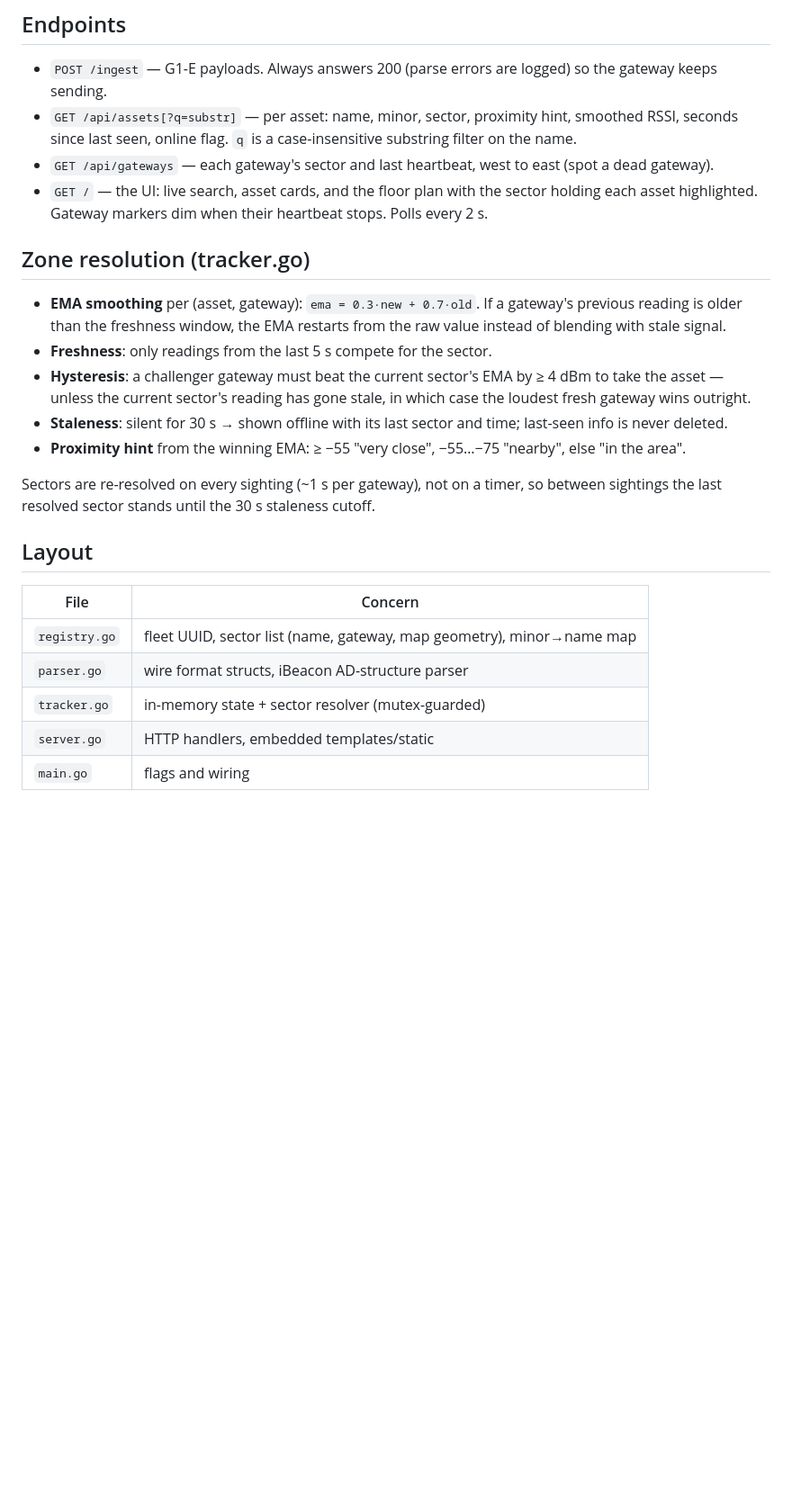
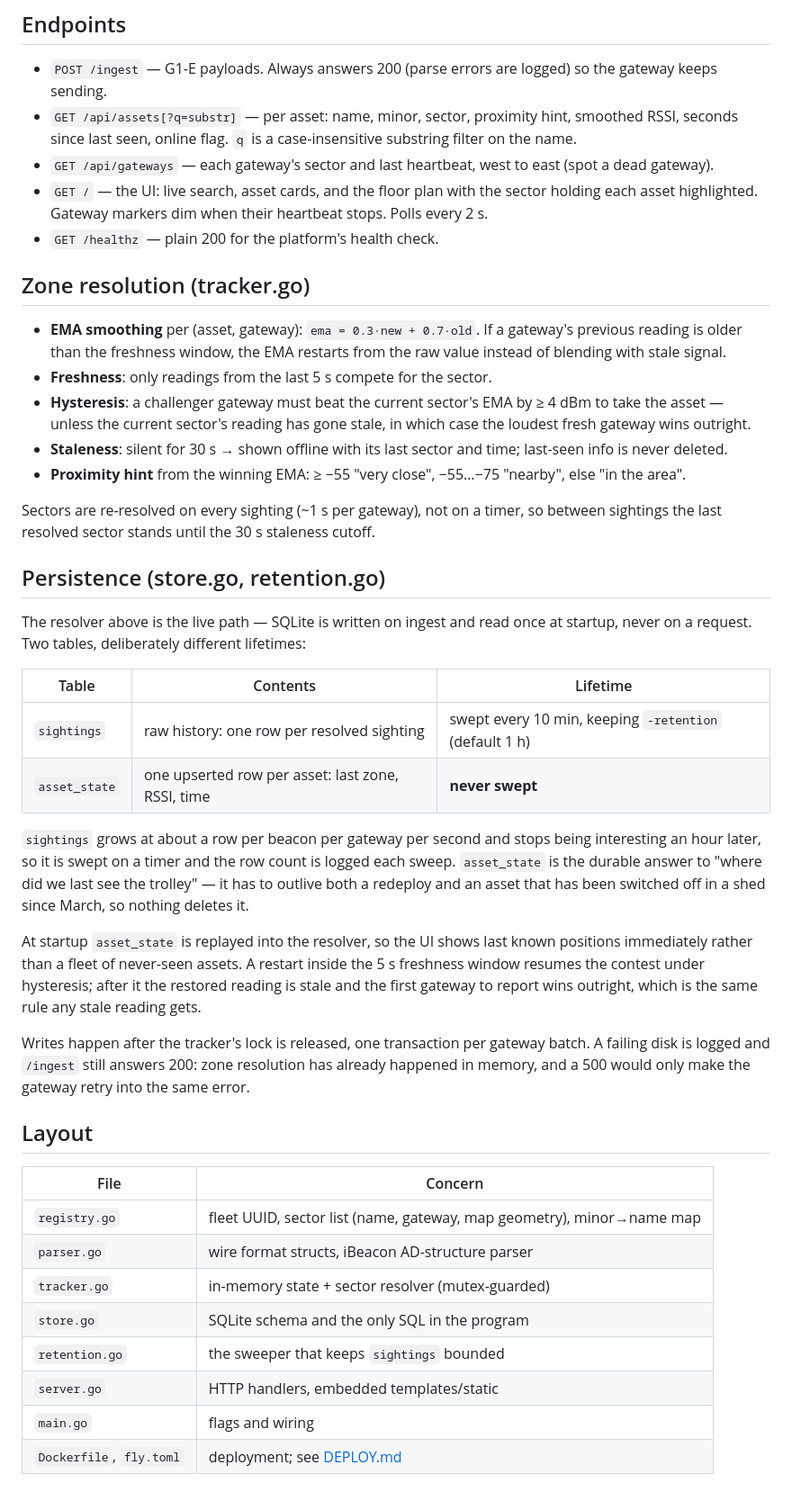
Before and after one commit to phuocvu911/marina-bay, a Markdown page: README.md, the part around one of its changes. Shown at 90% size. GitHub-like rendering; blank space fills up the shorter version.

```diff
--- a/README.md
+++ b/README.md
@@ -70,6 +78,7 @@ would be precision the radio doesn't have.
 - `GET /` — the UI: live search, asset cards, and the floor plan with the
   sector holding each asset highlighted. Gateway markers dim when their
   heartbeat stops. Polls every 2 s.
+- `GET /healthz` — plain 200 for the platform's health check.
 
 ## Zone resolution (tracker.go)
 
@@ -89,6 +98,34 @@ Sectors are re-resolved on every sighting (~1 s per gateway), not on a timer,
 so between sightings the last resolved sector stands until the 30 s staleness
 cutoff.
 
+## Persistence (store.go, retention.go)
+
+The resolver above is the live path — SQLite is written on ingest and read
+once at startup, never on a request. Two tables, deliberately different
+lifetimes:
+
+| Table | Contents | Lifetime |
+|---|---|---|
+| `sightings` | raw history: one row per resolved sighting | swept every 10 min, keeping `-retention` (default 1 h) |
+| `asset_state` | one upserted row per asset: last zone, RSSI, time | **never swept** |
+
+`sightings` grows at about a row per beacon per gateway per second and stops
+being interesting an hour later, so it is swept on a timer and the row count
+is logged each sweep. `asset_state` is the durable answer to "where did we
+last see the trolley" — it has to outlive both a redeploy and an asset that
+has been switched off in a shed since March, so nothing deletes it.
+
+At startup `asset_state` is replayed into the resolver, so the UI shows last
+known positions immediately rather than a fleet of never-seen assets. A
+restart inside the 5 s freshness window resumes the contest under hysteresis;
+after it the restored reading is stale and the first gateway to report wins
+outright, which is the same rule any stale reading gets.
+
+Writes happen after the tracker's lock is released, one transaction per
+gateway batch. A failing disk is logged and `/ingest` still answers 200: zone
+resolution has already happened in memory, and a 500 would only make the
+gateway retry into the same error.
+
 ## Layout
 
 | File | Concern |
@@ -96,5 +133,8 @@ cutoff.
 | `registry.go` | fleet UUID, sector list (name, gateway, map geometry), minor→name map |
 | `parser.go` | wire format structs, iBeacon AD-structure parser |
 | `tracker.go` | in-memory state + sector resolver (mutex-guarded) |
+| `store.go` | SQLite schema and the only SQL in the program |
+| `retention.go` | the sweeper that keeps `sightings` bounded |
 | `server.go` | HTTP handlers, embedded templates/static |
 | `main.go` | flags and wiring |
+| `Dockerfile`, `fly.toml` | deployment; see [DEPLOY.md](DEPLOY.md) |
```
Also changed, not shown: other parts of README.md (+15 -7 lines).
